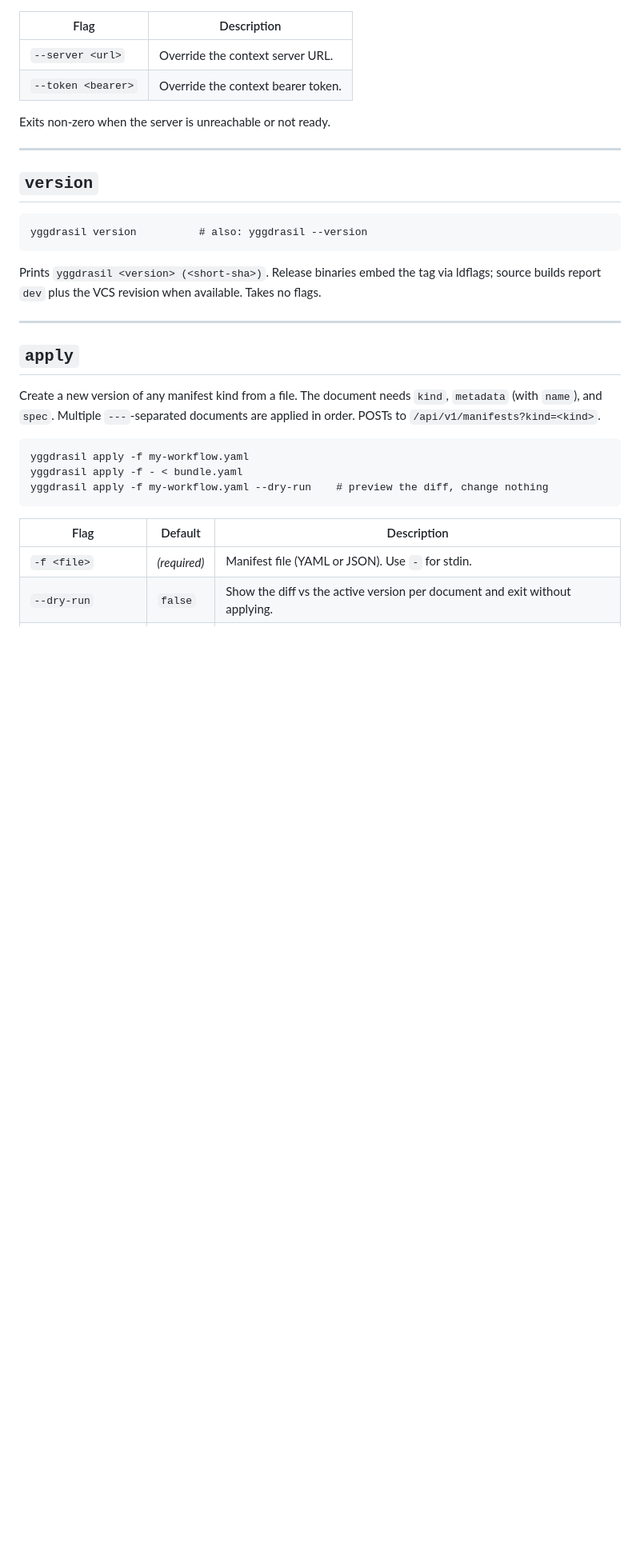
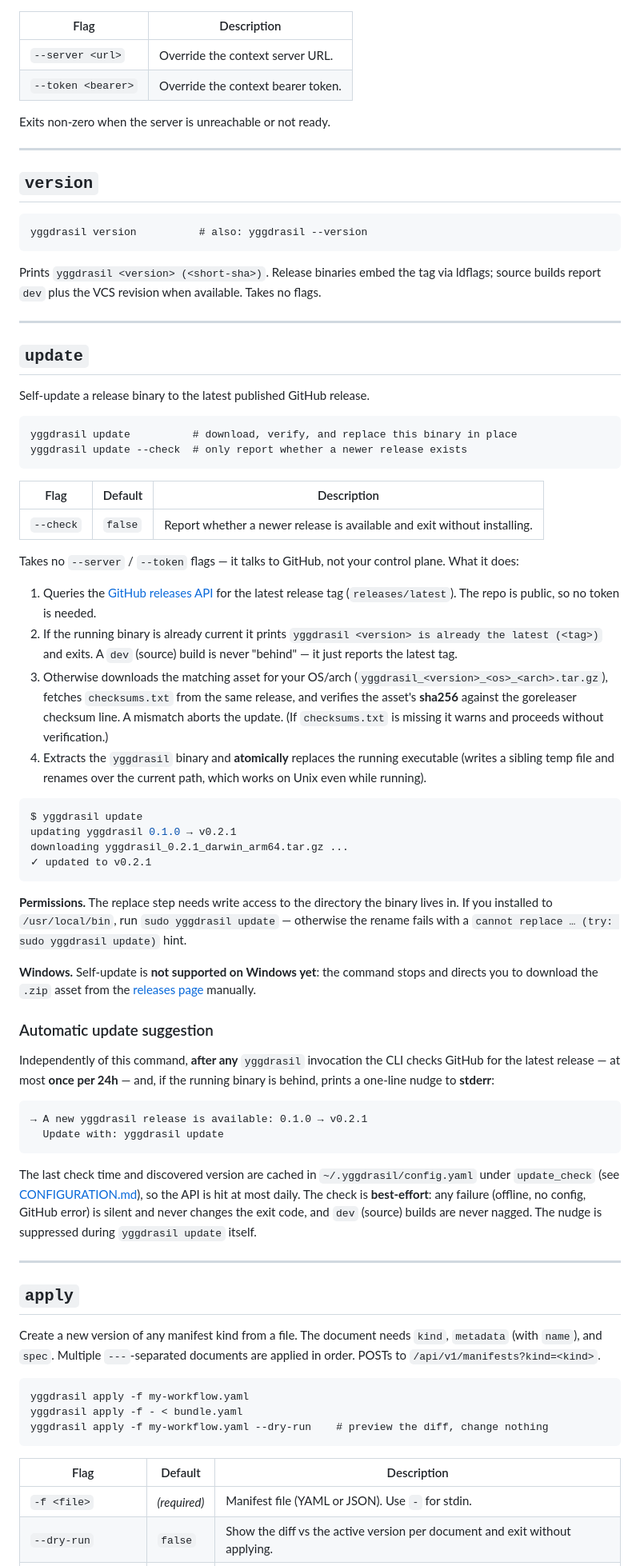
Before and after one commit to dakasa-yggdrasil/yggdrasil, a Markdown page: docs/COMMANDS.md, the part around one of its changes. Shown at 80% size. GitHub-like rendering; blank space fills up the shorter version.

````diff
--- a/docs/COMMANDS.md
+++ b/docs/COMMANDS.md
@@ -167,6 +168,73 @@ yggdrasil version          # also: yggdrasil --version
 Prints `yggdrasil <version> (<short-sha>)`. Release binaries embed the tag via
 ldflags; source builds report `dev` plus the VCS revision when available. Takes
 no flags.
+
+---
+
+## `update`
+
+Self-update a release binary to the latest published GitHub release.
+
+```
+yggdrasil update          # download, verify, and replace this binary in place
+yggdrasil update --check  # only report whether a newer release exists
+```
+
+| Flag | Default | Description |
+|---|---|---|
+| `--check` | `false` | Report whether a newer release is available and exit without installing. |
+
+Takes no `--server` / `--token` flags — it talks to GitHub, not your control
+plane. What it does:
+
+1. Queries the [GitHub releases API](https://api.github.com/repos/dakasa-yggdrasil/yggdrasil/releases/latest)
+   for the latest release tag (`releases/latest`). The repo is public, so no
+   token is needed.
+2. If the running binary is already current it prints
+   `yggdrasil <version> is already the latest (<tag>)` and exits. A `dev`
+   (source) build is never "behind" — it just reports the latest tag.
+3. Otherwise downloads the matching asset for your OS/arch
+   (`yggdrasil_<version>_<os>_<arch>.tar.gz`), fetches `checksums.txt` from the
+   same release, and verifies the asset's **sha256** against the goreleaser
+   checksum line. A mismatch aborts the update. (If `checksums.txt` is missing
+   it warns and proceeds without verification.)
+4. Extracts the `yggdrasil` binary and **atomically** replaces the running
+   executable (writes a sibling temp file and renames over the current path,
+   which works on Unix even while running).
+
+```console
+$ yggdrasil update
+updating yggdrasil 0.1.0 → v0.2.1
+downloading yggdrasil_0.2.1_darwin_arm64.tar.gz ...
+✓ updated to v0.2.1
+```
+
+**Permissions.** The replace step needs write access to the directory the binary
+lives in. If you installed to `/usr/local/bin`, run `sudo yggdrasil update` —
+otherwise the rename fails with a `cannot replace … (try: sudo yggdrasil update)`
+hint.
+
+**Windows.** Self-update is **not supported on Windows yet**: the command stops
+and directs you to download the `.zip` asset from the
+[releases page](https://github.com/dakasa-yggdrasil/yggdrasil/releases) manually.
+
+### Automatic update suggestion
+
+Independently of this command, **after any** `yggdrasil` invocation the CLI
+checks GitHub for the latest release — at most **once per 24h** — and, if the
+running binary is behind, prints a one-line nudge to **stderr**:
+
+```
+→ A new yggdrasil release is available: 0.1.0 → v0.2.1
+  Update with: yggdrasil update
+```
+
+The last check time and discovered version are cached in
+`~/.yggdrasil/config.yaml` under `update_check` (see
+[CONFIGURATION.md](CONFIGURATION.md)), so the API is hit at most daily. The
+check is **best-effort**: any failure (offline, no config, GitHub error) is
+silent and never changes the exit code, and `dev` (source) builds are never
+nagged. The nudge is suppressed during `yggdrasil update` itself.
 
 ---
 
````
Also changed, not shown: other parts of docs/COMMANDS.md (+1 -0 lines), README.md (+18 -1 lines), docs/CONFIGURATION.md (+16 -0 lines).
